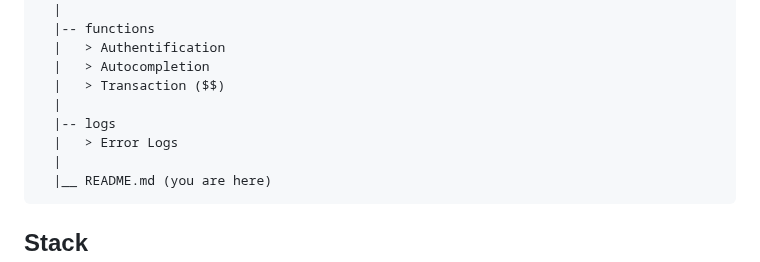
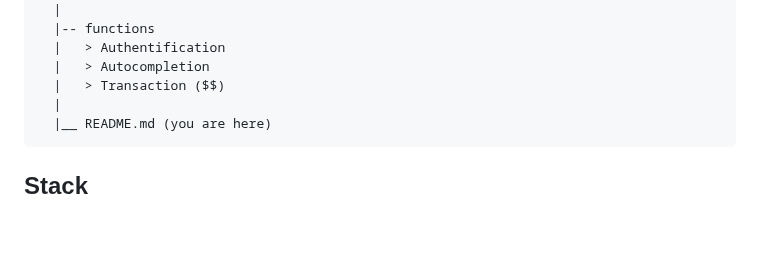
Before and after one commit to tekeuange23/backend-http-architecture, a Markdown page: README.md, the part around one of its changes. Drawn GitHub-style; blank space fills up the shorter version.

```diff
--- a/README.md
+++ b/README.md
@@ -56,9 +56,6 @@ A typical product (SaaS, etc.) usually consists of following services:
       |   > Authentification
       |   > Autocompletion
       |   > Transaction ($$)
-      |
-      |-- logs
-      |   > Error Logs
       |
       |__ README.md (you are here)
 
```
Also changed, not shown: other parts of README.md (+15 -6 lines).
